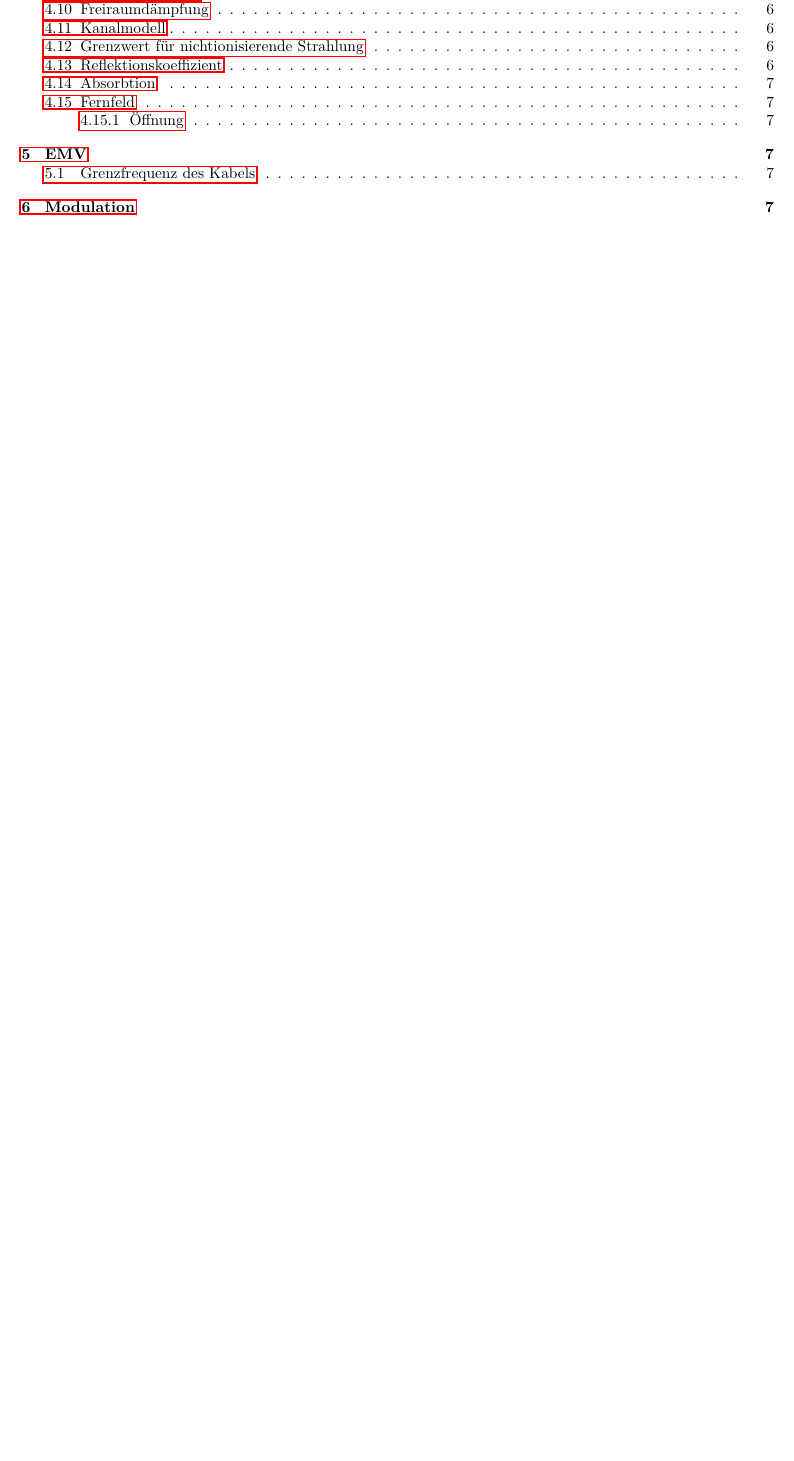
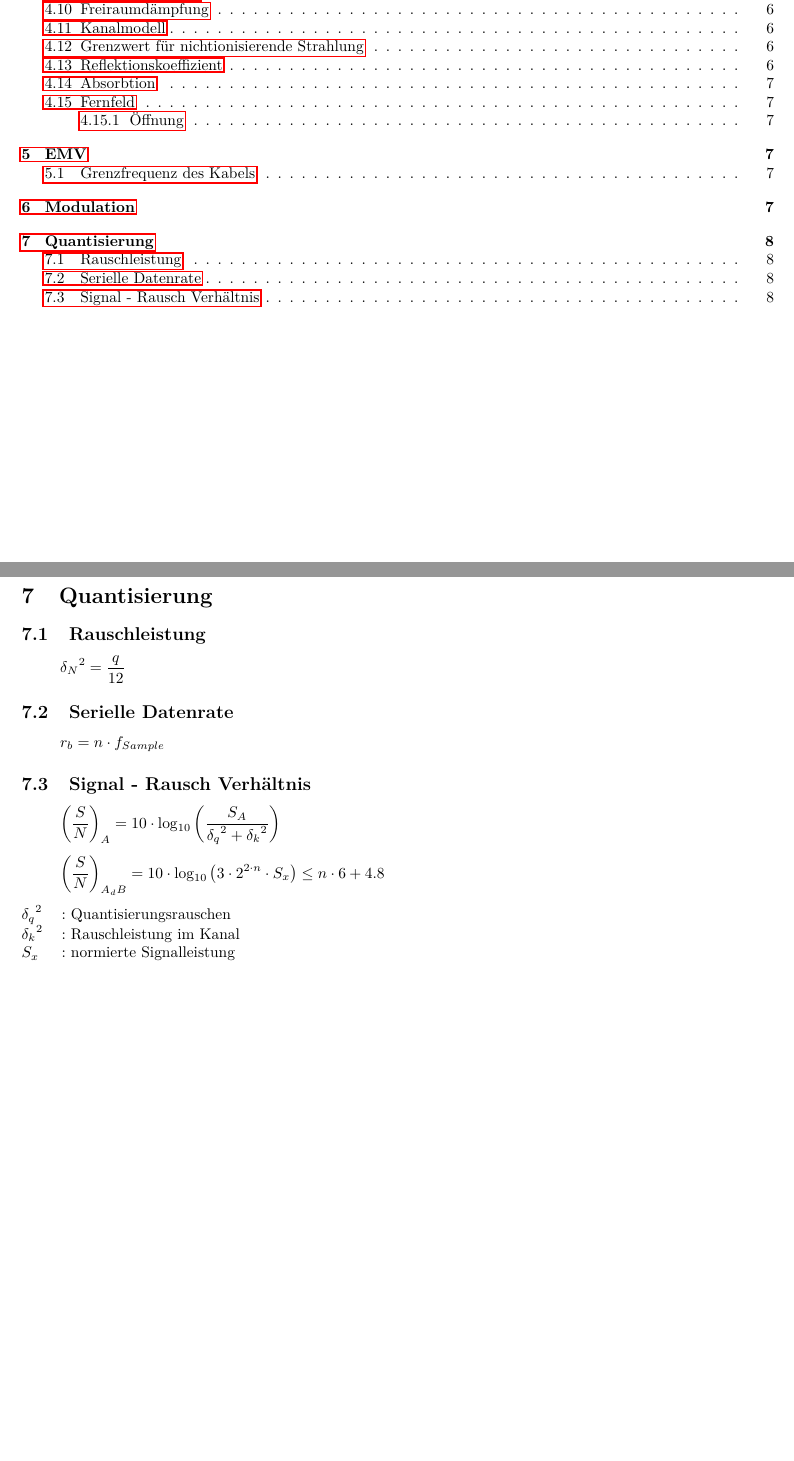
Before and after one commit to daniw/tkom, a LaTeX document (ueb_t/ueb_t.tex): part of page 2 of 7 before the commit and two parts of pages 2 and 8 of 8 after it, the two joined at a grey line, cut so that both start at the same text, the shorter picture padded with empty space. Compiled offline with pdfLaTeX.

Commit message:
Quantisierung

```diff
--- a/ueb_t/ueb_t.tex
+++ b/ueb_t/ueb_t.tex
@@ -215,4 +215,22 @@ Mögliche Anforderungen an Basisband Modulator
     \item \ldots
 \end{itemize}
 
+\section{Quantisierung}
+\subsection{Rauschleistung}
+\[ {\delta_N}^2 = \frac{q}{12} \]
+
+\subsection{Serielle Datenrate}
+\[  r_b = n \cdot f_{Sample} \]
+
+\subsection{Signal - Rausch Verhältnis}
+\[ \left(\frac{S}{N}\right)_{A} =
+10 \cdot \log_{10} \left(\frac{S_A}{{\delta_q}^2 + {\delta_k}^2}\right) \]
+\[ \left(\frac{S}{N}\right)_{A_dB} =
+10 \cdot \log_{10} \left(3 \cdot 2^{2 \cdot n} \cdot S_x\right) \leq n \cdot 6 + 4.8 \]
+\begin{tabular}{@{}ll}
+    ${\delta_q}^2$  & : Quantisierungsrauschen \\
+    ${\delta_k}^2$  & : Rauschleistung im Kanal \\
+    ${S_x}$         & : normierte Signalleistung \\
+\end{tabular}
+
 \end{document}
```
